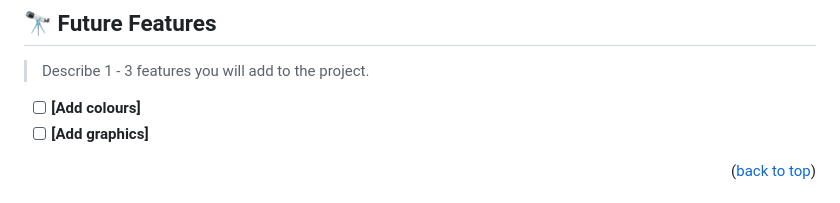
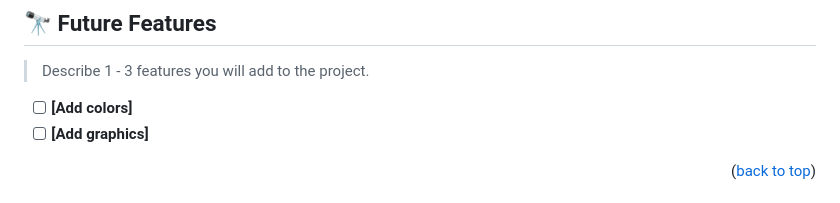
Before and after one commit to Excel-developer/first-project, a Markdown page: README.md, the part around the change. Rendered like a GitHub page.

```diff
--- a/README.md
+++ b/README.md
@@ -107,7 +107,7 @@ https://excel-developer.github.io/first-project/
 
 > Describe 1 - 3 features you will add to the project.
 
-- [ ] **[Add colours]**
+- [ ] **[Add colors]**
 - [ ] **[Add graphics]**
 
 <p align="right">(<a href="#readme-top">back to top</a>)</p>
```
